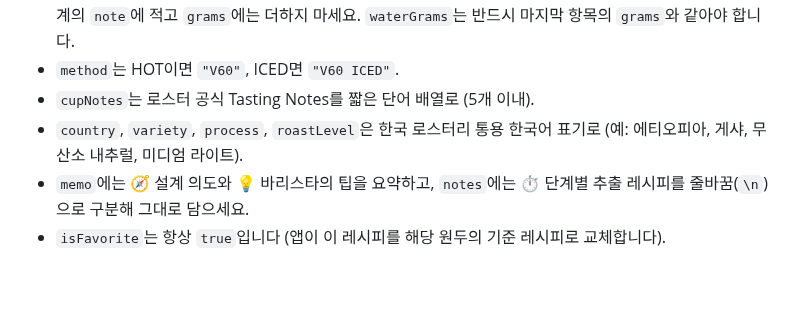
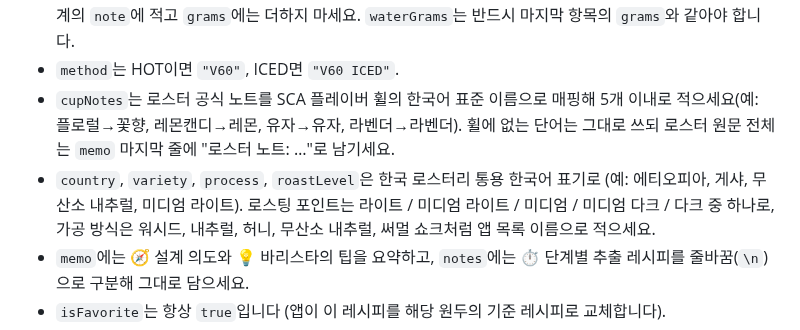
Before and after one commit to BONHOOW/BeanMu_Wiki, a Markdown page: ChatGPT_Prompt.md, the part around the change. GitHub-like rendering; blank space fills up the shorter version.

```diff
--- a/ChatGPT_Prompt.md
+++ b/ChatGPT_Prompt.md
@@ -290,8 +290,8 @@ JSON 규칙
 - `doseGrams`, `waterGrams`, `waterTempC`는 따옴표 없는 숫자입니다. `waterGrams`는 브루잉 워터만 적고, ICED의 얼음량과 바이패스 추가 온수는 `notes`에 적으세요.
 - `steps`는 ⏱️ 단계별 추출 레시피의 푸어 하나당 항목 하나 + 마지막에 `드리퍼 제거` 항목 하나입니다. `at`은 타이머 시작 기준 그 단계가 시작되는 시각을 `"m:ss"` 문자열로, `grams`는 그 단계가 끝났을 때 저울에 표시될 **누적** 물량을 따옴표 없는 숫자로, `note`에는 테크닉을 짧게 적으세요. ICED 얼음량이나 바이패스 온수는 해당 단계의 `note`에 적고 `grams`에는 더하지 마세요. `waterGrams`는 반드시 마지막 항목의 `grams`와 같아야 합니다.
 - `method`는 HOT이면 `"V60"`, ICED면 `"V60 ICED"`.
-- `cupNotes`는 로스터 공식 Tasting Notes를 짧은 단어 배열로 (5개 이내).
-- `country`, `variety`, `process`, `roastLevel`은 한국 로스터리 통용 한국어 표기로 (예: 에티오피아, 게샤, 무산소 내추럴, 미디엄 라이트).
+- `cupNotes`는 로스터 공식 노트를 SCA 플레이버 휠의 한국어 표준 이름으로 매핑해 5개 이내로 적으세요(예: 플로럴→꽃향, 레몬캔디→레몬, 유자→유자, 라벤더→라벤더). 휠에 없는 단어는 그대로 쓰되 로스터 원문 전체는 `memo` 마지막 줄에 "로스터 노트: …"로 남기세요.
+- `country`, `variety`, `process`, `roastLevel`은 한국 로스터리 통용 한국어 표기로 (예: 에티오피아, 게샤, 무산소 내추럴, 미디엄 라이트). 로스팅 포인트는 라이트 / 미디엄 라이트 / 미디엄 / 미디엄 다크 / 다크 중 하나로, 가공 방식은 워시드, 내추럴, 허니, 무산소 내추럴, 써멀 쇼크처럼 앱 목록 이름으로 적으세요.
 - `memo`에는 🧭 설계 의도와 💡 바리스타의 팁을 요약하고, `notes`에는 ⏱️ 단계별 추출 레시피를 줄바꿈(`\n`)으로 구분해 그대로 담으세요.
 - `isFavorite`는 항상 `true`입니다 (앱이 이 레시피를 해당 원두의 기준 레시피로 교체합니다).
 - 모드 B(보정)에서는 `bean.name`과 `bean.roaster`를 이전과 **완전히 동일하게** 쓰세요. 앱이 이름으로 기존 원두를 찾아 새 기록만 추가합니다. 다른 bean 필드는 이전 값을 반복해도 되고 `""`로 두어도 됩니다. `brews`에는 보정된 레시피 하나만 넣고, `notes` 첫 줄에 `[보정 N차] 변경: ...`을 적으세요.
```
Also changed, not shown: README.md (+14 -9 lines), docs/screenshots/07-recipes.png (added), docs/screenshots/08-brew-card.png (added), 13 other files.
